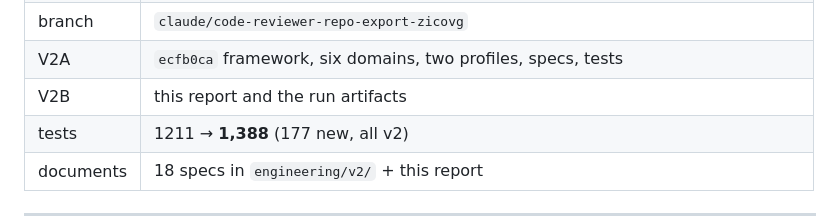
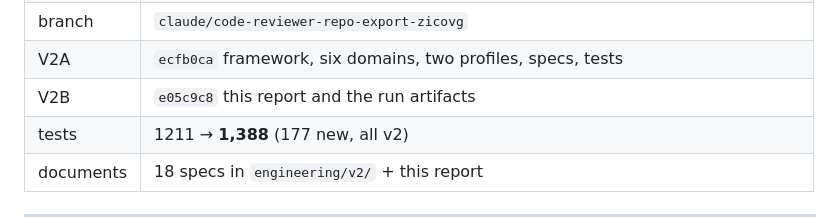
Before and after one commit to SWORT-Aerospace/csia-trust-layer, a Markdown page: engineering/v2/V2_CHATGPT_REVIEW_REPORT.md, the part around the change. Rendered like a GitHub page.

Commit message:
docs: record the V2B commit SHA in the v2 review report
Co-Authored-By: Claude Opus 5 <noreply@anthropic.com>
Claude-Session: https://claude.ai/code/session_01Nn3eZyZZd4Tg4tzr5BpZvJ

```diff
--- a/engineering/v2/V2_CHATGPT_REVIEW_REPORT.md
+++ b/engineering/v2/V2_CHATGPT_REVIEW_REPORT.md
@@ -13,7 +13,7 @@ question. §22 is what is still wrong.
 | v1.1 | unchanged; output schema `1.1.0` unchanged |
 | branch | `claude/code-reviewer-repo-export-zicovg` |
 | V2A | `ecfb0ca` framework, six domains, two profiles, specs, tests |
-| V2B | this report and the run artifacts |
+| V2B | `e05c9c8` this report and the run artifacts |
 | tests | 1211 → **1,388** (177 new, all v2) |
 | documents | 18 specs in `engineering/v2/` + this report |
 
```
